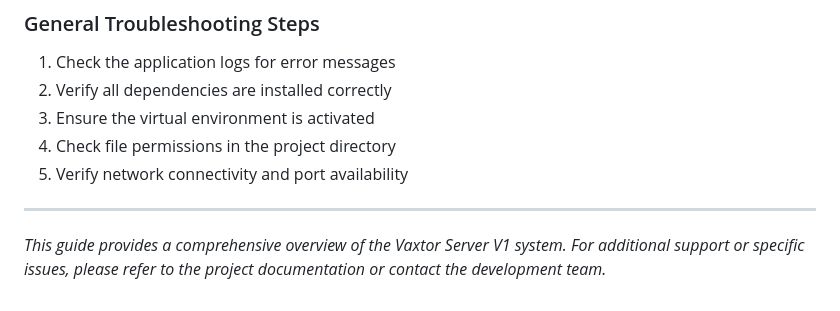
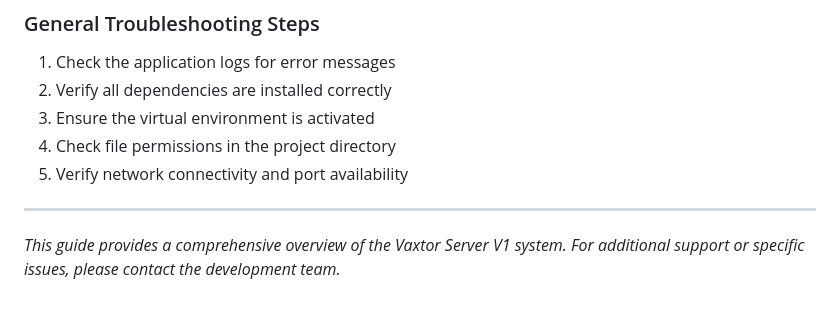
Before and after one commit to yash2mehta/Vaxtor-Server, a Markdown page: README.md, the part around the change. Drawn GitHub-style.

```diff
--- a/README.md
+++ b/README.md
@@ -119,4 +119,4 @@ The system provides two main endpoints:
 
 ---
 
-*This guide provides a comprehensive overview of the Vaxtor Server V1 system. For additional support or specific issues, please refer to the project documentation or contact the development team.*
+*This guide provides a comprehensive overview of the Vaxtor Server V1 system. For additional support or specific issues, please contact the development team.*
```
